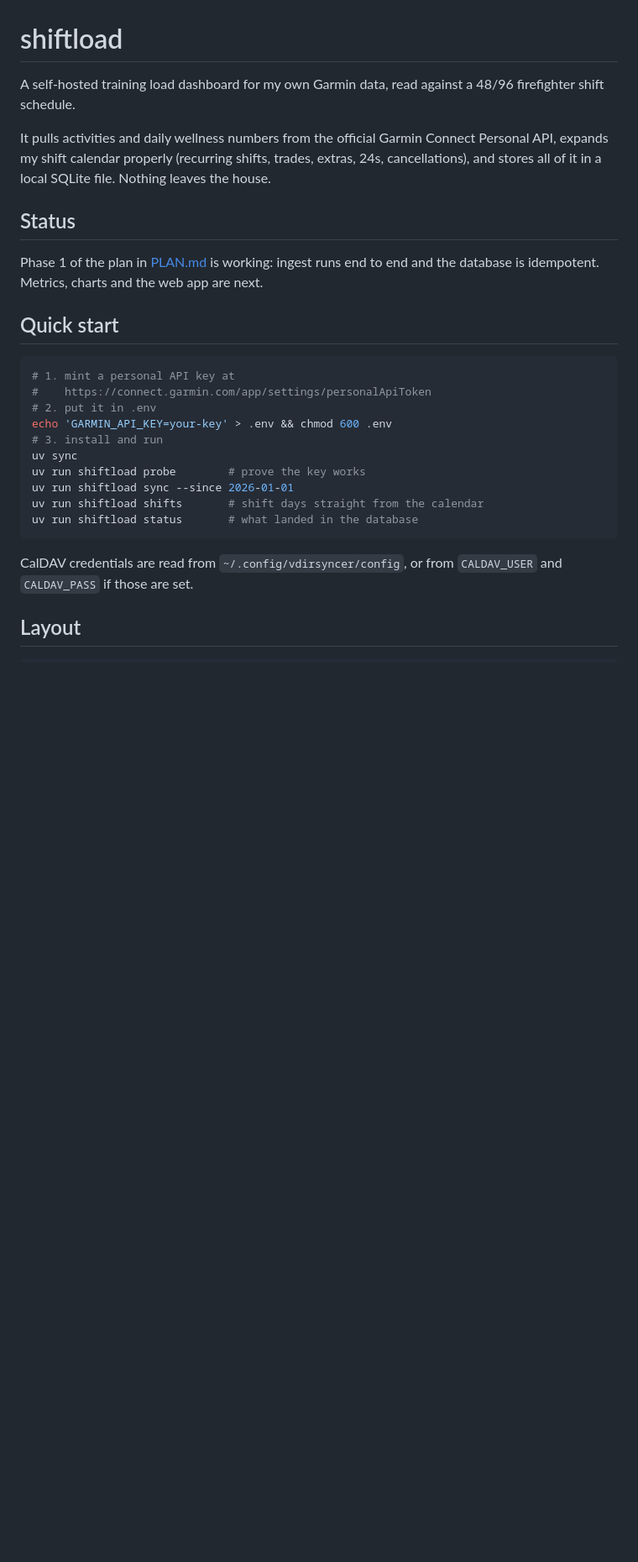
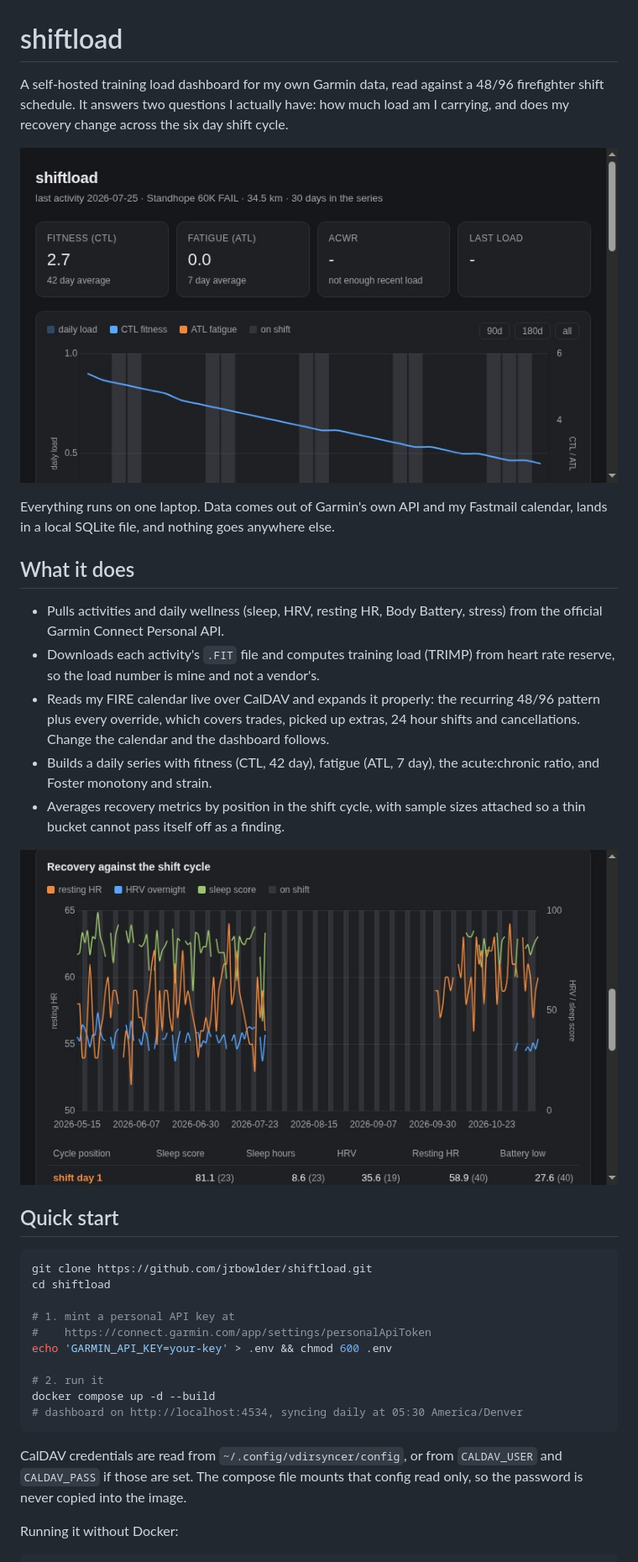
Before and after one commit to jrbowlder/shiftload, a Markdown page: README.md, the part around one of its changes. Shown at 84% size. Rendered like a GitHub page; pictures changed too: docs/screenshot-load.png (added), docs/screenshot-recovery.png (added); blank space fills up the shorter version.

````diff
--- a/README.md
+++ b/README.md
@@ -1,34 +1,48 @@
 # shiftload
 
 A self-hosted training load dashboard for my own Garmin data, read against a 48/96
-firefighter shift schedule.
+firefighter shift schedule. It answers two questions I actually have: how much load am I
+carrying, and does my recovery change across the six day shift cycle.
 
-It pulls activities and daily wellness numbers from the official Garmin Connect Personal
-API, expands my shift calendar properly (recurring shifts, trades, extras, 24s,
-cancellations), and stores all of it in a local SQLite file. Nothing leaves the house.
+![the dashboard](docs/screenshot-load.png)
 
-## Status
+Everything runs on one laptop. Data comes out of Garmin's own API and my Fastmail
+calendar, lands in a local SQLite file, and nothing goes anywhere else.
 
-Phase 1 of the plan in [PLAN.md](PLAN.md) is working: ingest runs end to end and the
-database is idempotent. Metrics, charts and the web app are next.
+## What it does
+
+- Pulls activities and daily wellness (sleep, HRV, resting HR, Body Battery, stress) from
+  the official Garmin Connect Personal API.
+- Downloads each activity's `.FIT` file and computes training load (TRIMP) from heart rate
+  reserve, so the load number is mine and not a vendor's.
+- Reads my FIRE calendar live over CalDAV and expands it properly: the recurring 48/96
+  pattern plus every override, which covers trades, picked up extras, 24 hour shifts and
+  cancellations. Change the calendar and the dashboard follows.
+- Builds a daily series with fitness (CTL, 42 day), fatigue (ATL, 7 day), the
+  acute:chronic ratio, and Foster monotony and strain.
+- Averages recovery metrics by position in the shift cycle, with sample sizes attached so
+  a thin bucket cannot pass itself off as a finding.
+
+![recovery against the shift cycle](docs/screenshot-recovery.png)
 
 ## Quick start
 
 ```bash
+git clone https://github.com/jrbowlder/shiftload.git
+cd shiftload
+
 # 1. mint a personal API key at
 #    https://connect.garmin.com/app/settings/personalApiToken
-# 2. put it in .env
 echo 'GARMIN_API_KEY=your-key' > .env && chmod 600 .env
-# 3. install and run
-uv sync
-uv run shiftload probe        # prove the key works
-uv run shiftload sync --since 2026-01-01
-uv run shiftload shifts       # shift days straight from the calendar
-uv run shiftload status       # what landed in the database
+
+# 2. run it
+docker compose up -d --build
+# dashboard on http://localhost:4534, syncing daily at 05:30 America/Denver
 ```
 
-CalDAV credentials are read from `~/.config/vdirsyncer/config`, or from `CALDAV_USER`
-and `CALDAV_PASS` if those are set.
+CalDAV credentials are read from `~/.config/vdirsyncer/config`, or from `CALDAV_USER` and
+`CALDAV_PASS` if those are set. The compose file mounts that config read only, so the
+password is never copied into the image.
 
-## Layout
+Running it without Docker:
 
````
Also changed, not shown: other parts of README.md (+33 -4 lines), PLAN.md (+8 -2 lines), 9 other files.
